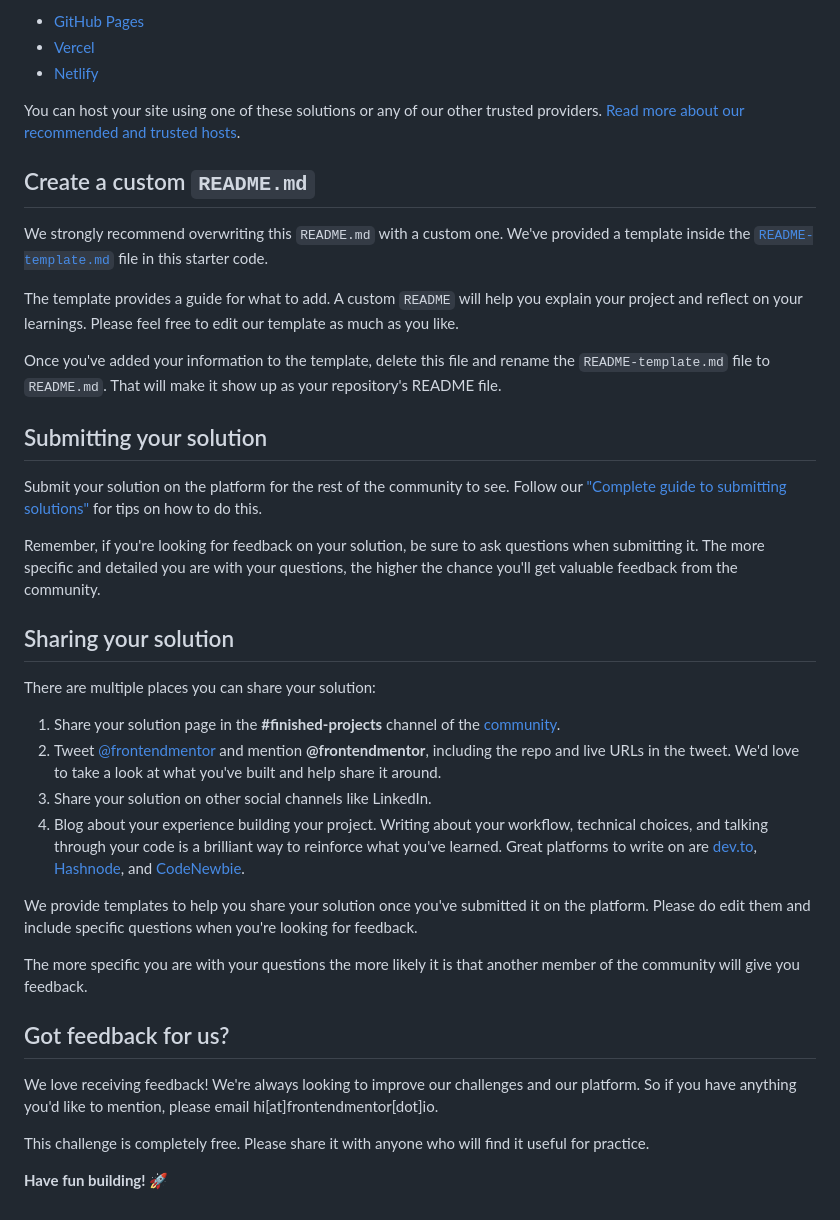
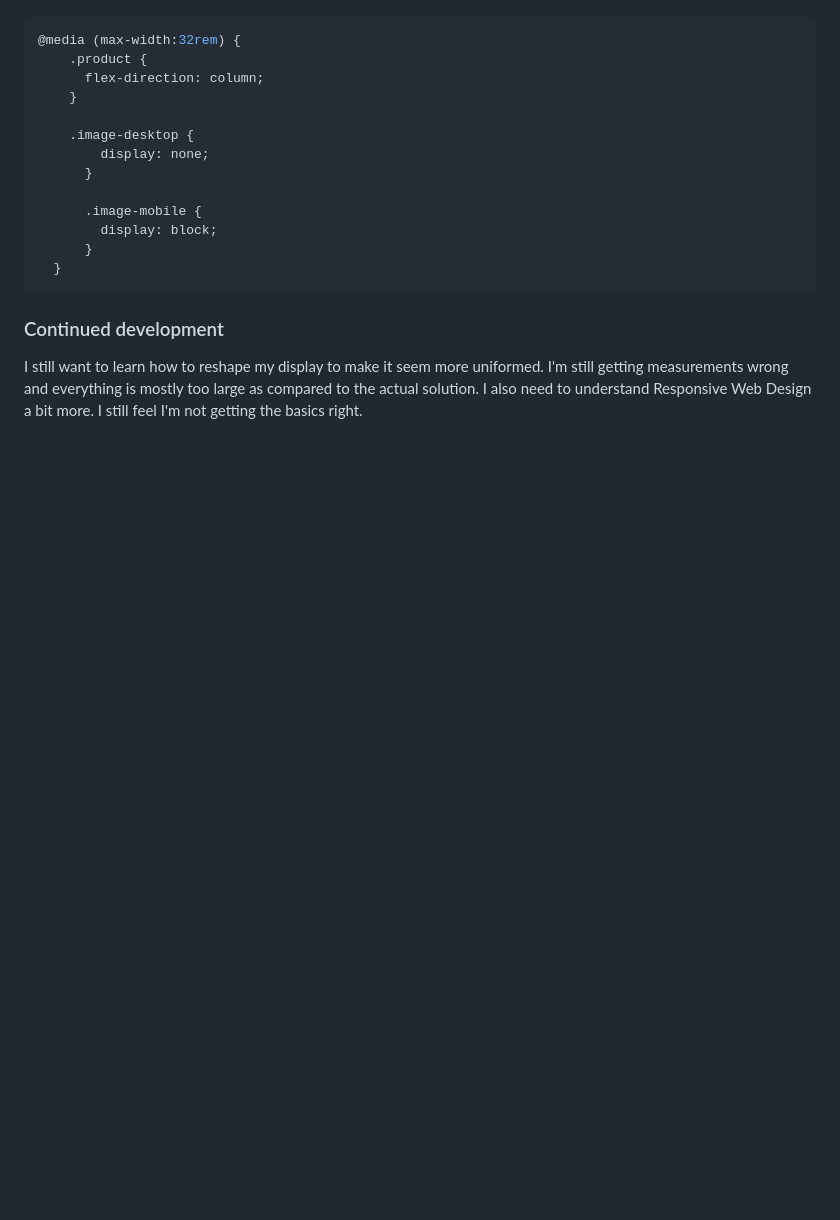
Before and after one commit to chrislloyd876/Product-Card, a Markdown page: README.md, the part around the change printed below. Rendered like a GitHub page; blank space fills up the shorter version.

````diff
--- a/README.md
+++ b/README.md
@@ -52,41 +48,23 @@ As mentioned above, there are many ways to host your project for free. Our recom
 
-- [GitHub Pages](https://pages.github.com/)
-- [Vercel](https://vercel.com/)
-- [Netlify](https://www.netlify.com/)
 
-You can host your site using one of these solutions or any of our other trusted providers. [Read more about our recommended and trusted hosts](https://medium.com/frontend-mentor/frontend-mentor-trusted-hosting-providers-bf000dfebe).
+```css
+@media (max-width:32rem) {
+    .product {
+      flex-direction: column;
+    }
 
-## Create a custom `README.md`
+    .image-desktop {
+        display: none;
+      }
 
-We strongly recommend overwriting this `README.md` with a custom one. We've provided a template inside the [`README-template.md`](./README-template.md) file in this starter code.
+      .image-mobile {
+        display: block;
+      }
+  }
+```
 
-The template provides a guide for what to add. A custom `README` will help you explain your project and reflect on your learnings. Please feel free to edit our template as much as you like.
+### Continued development
 
-Once you've added your information to the template, delete this file and rename the `README-template.md` file to `README.md`. That will make it show up as your repository's README file.
-
-## Submitting your solution
-
-Submit your solution on the platform for the rest of the community to see. Follow our ["Complete guide to submitting solutions"](https://medium.com/frontend-mentor/a-complete-guide-to-submitting-solutions-on-frontend-mentor-ac6384162248) for tips on how to do this.
-
-Remember, if you're looking for feedback on your solution, be sure to ask questions when submitting it. The more specific and detailed you are with your questions, the higher the chance you'll get valuable feedback from the community.
-
-## Sharing your solution
-
-There are multiple places you can share your solution:
-
-1. Share your solution page in the **#finished-projects** channel of the [community](https://www.frontendmentor.io/community).
-2. Tweet [@frontendmentor](https://twitter.com/frontendmentor) and mention **@frontendmentor**, including the repo and live URLs in the tweet. We'd love to take a look at what you've built and help share it around.
-3. Share your solution on other social channels like LinkedIn.
-4. Blog about your experience building your project. Writing about your workflow, technical choices, and talking through your code is a brilliant way to reinforce what you've learned. Great platforms to write on are [dev.to](https://dev.to/), [Hashnode](https://hashnode.com/), and [CodeNewbie](https://community.codenewbie.org/).
-
-We provide templates to help you share your solution once you've submitted it on the platform. Please do edit them and include specific questions when you're looking for feedback.
-
-The more specific you are with your questions the more likely it is that another member of the community will give you feedback.
-
-## Got feedback for us?
-
-We love receiving feedback! We're always looking to improve our challenges and our platform. So if you have anything you'd like to mention, please email hi[at]frontendmentor[dot]io.
-
-This challenge is completely free. Please share it with anyone who will find it useful for practice.
-
-**Have fun building!** 🚀
+I still want to learn how to reshape my display to make it seem more uniformed. I'm still getting measurements wrong and everything is mostly too large
+as compared to the actual solution.
+I also need to understand Responsive Web Design a bit more. I still feel I'm not getting the basics right.
````
Also changed, not shown: other parts of README.md (+27 -31 lines), README-template.md (deleted, +0 -111 lines), images/screenshot.png (added).
